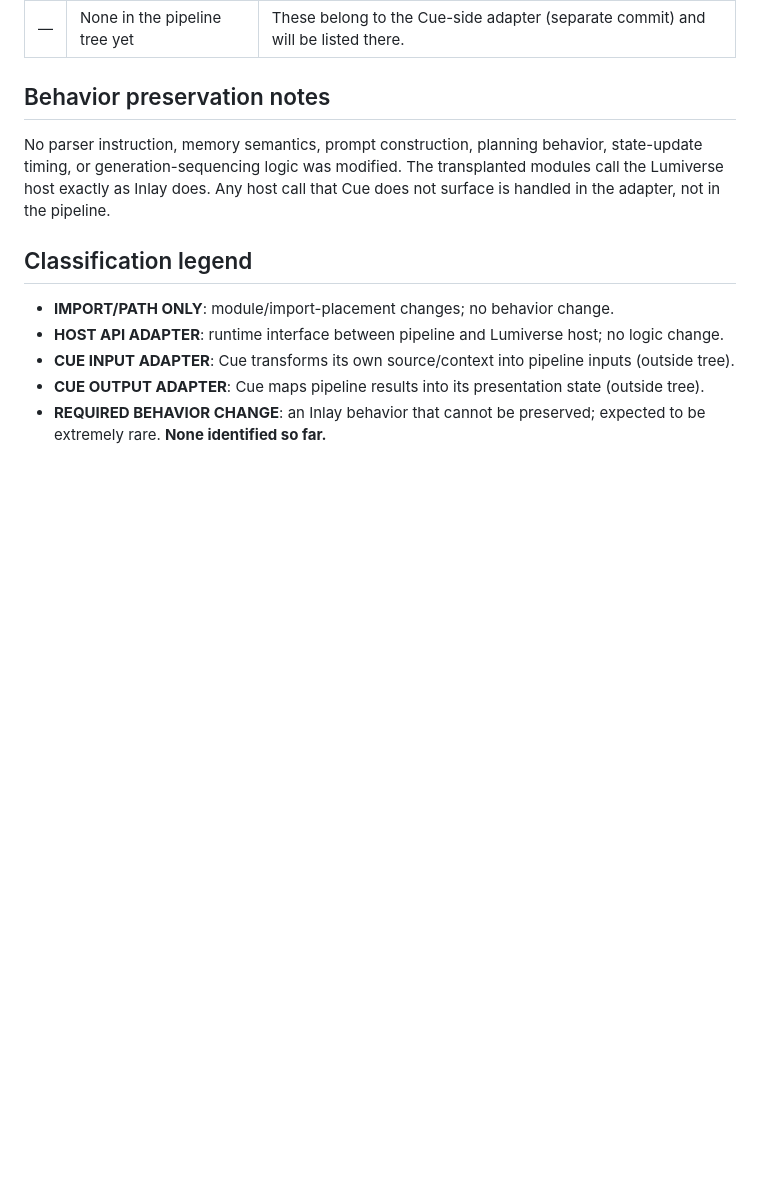
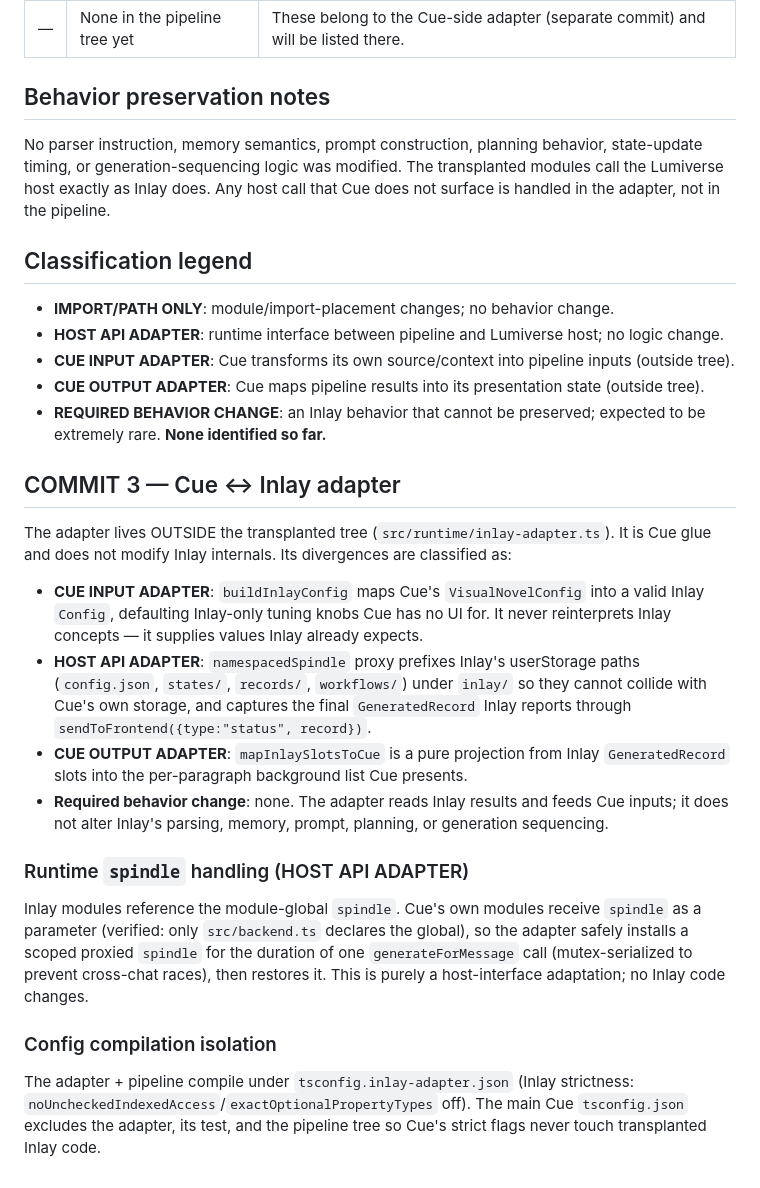
Before and after one commit to japolino/cue-living-novel, a Markdown page: src/inlay-image-pipeline/DIVERGENCE.md, the part around the change. GitHub-like rendering; blank space fills up the shorter version.

Commit message:
docs: extend divergence report with COMMIT 3 adapter classifications

```diff
--- a/src/inlay-image-pipeline/DIVERGENCE.md
+++ b/src/inlay-image-pipeline/DIVERGENCE.md
@@ -54,3 +54,36 @@ not surface is handled in the adapter, not in the pipeline.
 - **CUE INPUT ADAPTER**: Cue transforms its own source/context into pipeline inputs (outside tree).
 - **CUE OUTPUT ADAPTER**: Cue maps pipeline results into its presentation state (outside tree).
 - **REQUIRED BEHAVIOR CHANGE**: an Inlay behavior that cannot be preserved; expected to be extremely rare. **None identified so far.**
+## COMMIT 3 — Cue <-> Inlay adapter
+
+The adapter lives OUTSIDE the transplanted tree (`src/runtime/inlay-adapter.ts`).
+It is Cue glue and does not modify Inlay internals. Its divergences are
+classified as:
+
+- **CUE INPUT ADAPTER**: `buildInlayConfig` maps Cue's `VisualNovelConfig` into a
+  valid Inlay `Config`, defaulting Inlay-only tuning knobs Cue has no UI for.
+  It never reinterprets Inlay concepts — it supplies values Inlay already expects.
+- **HOST API ADAPTER**: `namespacedSpindle` proxy prefixes Inlay's userStorage
+  paths (`config.json`, `states/`, `records/`, `workflows/`) under `inlay/` so
+  they cannot collide with Cue's own storage, and captures the final
+  `GeneratedRecord` Inlay reports through `sendToFrontend({type:"status", record})`.
+- **CUE OUTPUT ADAPTER**: `mapInlaySlotsToCue` is a pure projection from Inlay
+  `GeneratedRecord` slots into the per-paragraph background list Cue presents.
+- **Required behavior change**: none. The adapter reads Inlay results and feeds
+  Cue inputs; it does not alter Inlay's parsing, memory, prompt, planning, or
+  generation sequencing.
+
+### Runtime `spindle` handling (HOST API ADAPTER)
+
+Inlay modules reference the module-global `spindle`. Cue's own modules receive
+`spindle` as a parameter (verified: only `src/backend.ts` declares the global),
+so the adapter safely installs a scoped proxied `spindle` for the duration of one
+`generateForMessage` call (mutex-serialized to prevent cross-chat races), then
+restores it. This is purely a host-interface adaptation; no Inlay code changes.
+
+### Config compilation isolation
+
+The adapter + pipeline compile under `tsconfig.inlay-adapter.json` (Inlay
+strictness: `noUncheckedIndexedAccess`/`exactOptionalPropertyTypes` off). The main
+Cue `tsconfig.json` excludes the adapter, its test, and the pipeline tree so
+Cue's strict flags never touch transplanted Inlay code.
```
